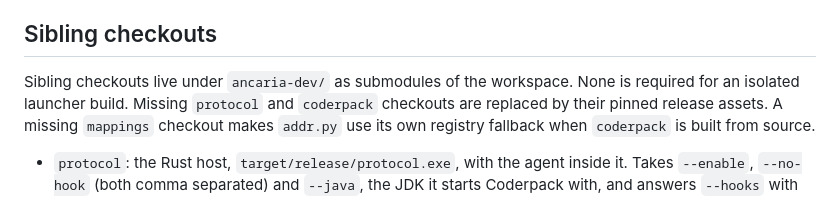
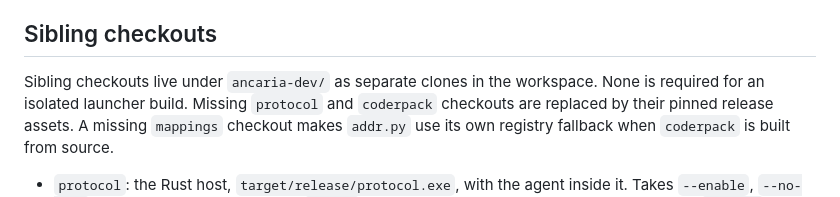
Before and after one commit to ancaria-dev/launcher, a Markdown page: CLAUDE.md, the part around the change. Drawn GitHub-style.

Commit message:
Call sibling checkouts clones rather than submodules

```diff
--- a/CLAUDE.md
+++ b/CLAUDE.md
@@ -473,7 +473,7 @@ changes, save a fresh response instead of editing a fixture by hand:
 
 ## Sibling checkouts
 
-Sibling checkouts live under `ancaria-dev/` as submodules of the workspace.
+Sibling checkouts live under `ancaria-dev/` as separate clones in the workspace.
 None is required for an isolated launcher build. Missing `protocol` and
 `coderpack` checkouts are replaced by their pinned release assets. A missing
 `mappings` checkout makes `addr.py` use its own registry fallback when
```
